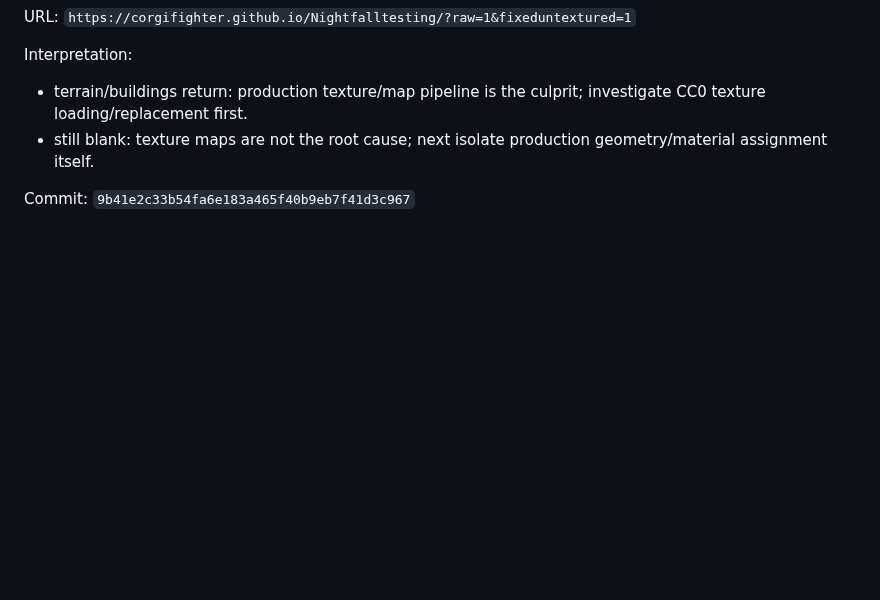
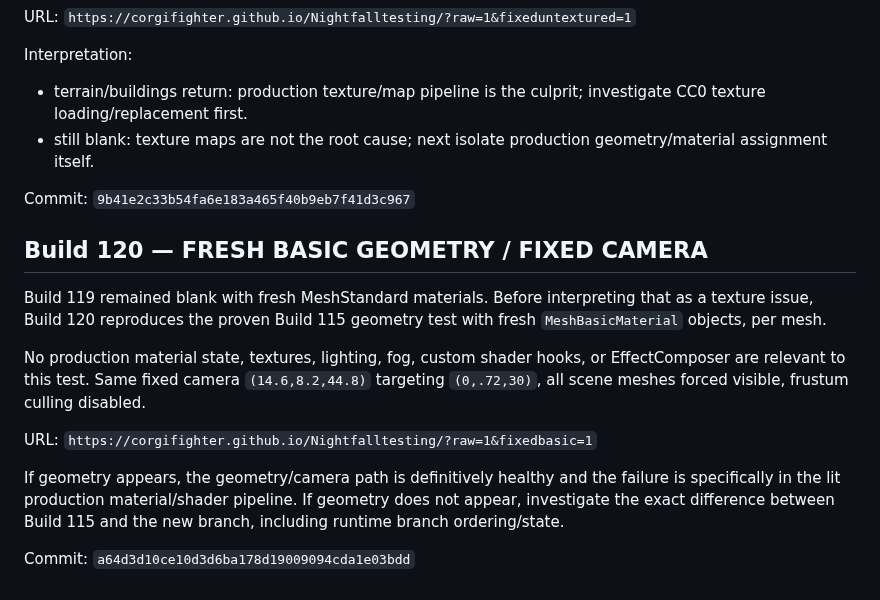
Before and after one commit to corgifighter/Nightfalltesting, a Markdown page: PROJECT_CONTINUATION_HANDOFF.md, the part around the change. Rendered like a GitHub page; blank space fills up the shorter version.

Commit message:
Document Build 120 fresh basic fixed camera test

```diff
--- a/PROJECT_CONTINUATION_HANDOFF.md
+++ b/PROJECT_CONTINUATION_HANDOFF.md
@@ -1026,3 +1026,18 @@ Interpretation:
 - still blank: texture maps are not the root cause; next isolate production geometry/material assignment itself.
 
 Commit: `9b41e2c33b54fa6e183a465f40b9eb7f41d3c967`
+
+
+## Build 120 — FRESH BASIC GEOMETRY / FIXED CAMERA
+
+Build 119 remained blank with fresh MeshStandard materials. Before interpreting that as a texture issue, Build 120 reproduces the proven Build 115 geometry test with fresh `MeshBasicMaterial` objects, per mesh.
+
+No production material state, textures, lighting, fog, custom shader hooks, or EffectComposer are relevant to this test. Same fixed camera `(14.6,8.2,44.8)` targeting `(0,.72,30)`, all scene meshes forced visible, frustum culling disabled.
+
+URL:
+`https://corgifighter.github.io/Nightfalltesting/?raw=1&fixedbasic=1`
+
+If geometry appears, the geometry/camera path is definitively healthy and the failure is specifically in the lit production material/shader pipeline.
+If geometry does not appear, investigate the exact difference between Build 115 and the new branch, including runtime branch ordering/state.
+
+Commit: `a64d3d10ce10d3d6ba178d19009094cda1e03bdd`
```
